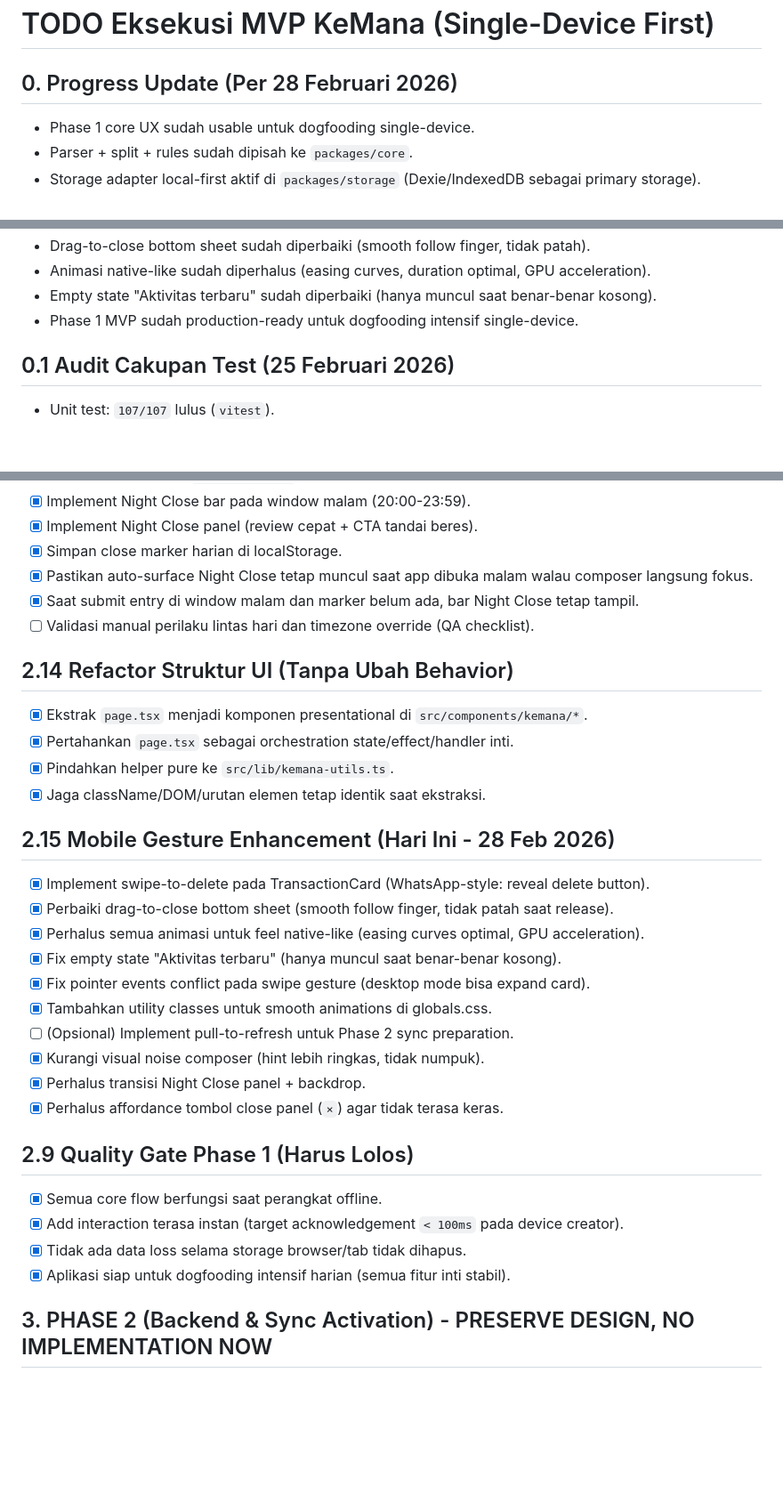
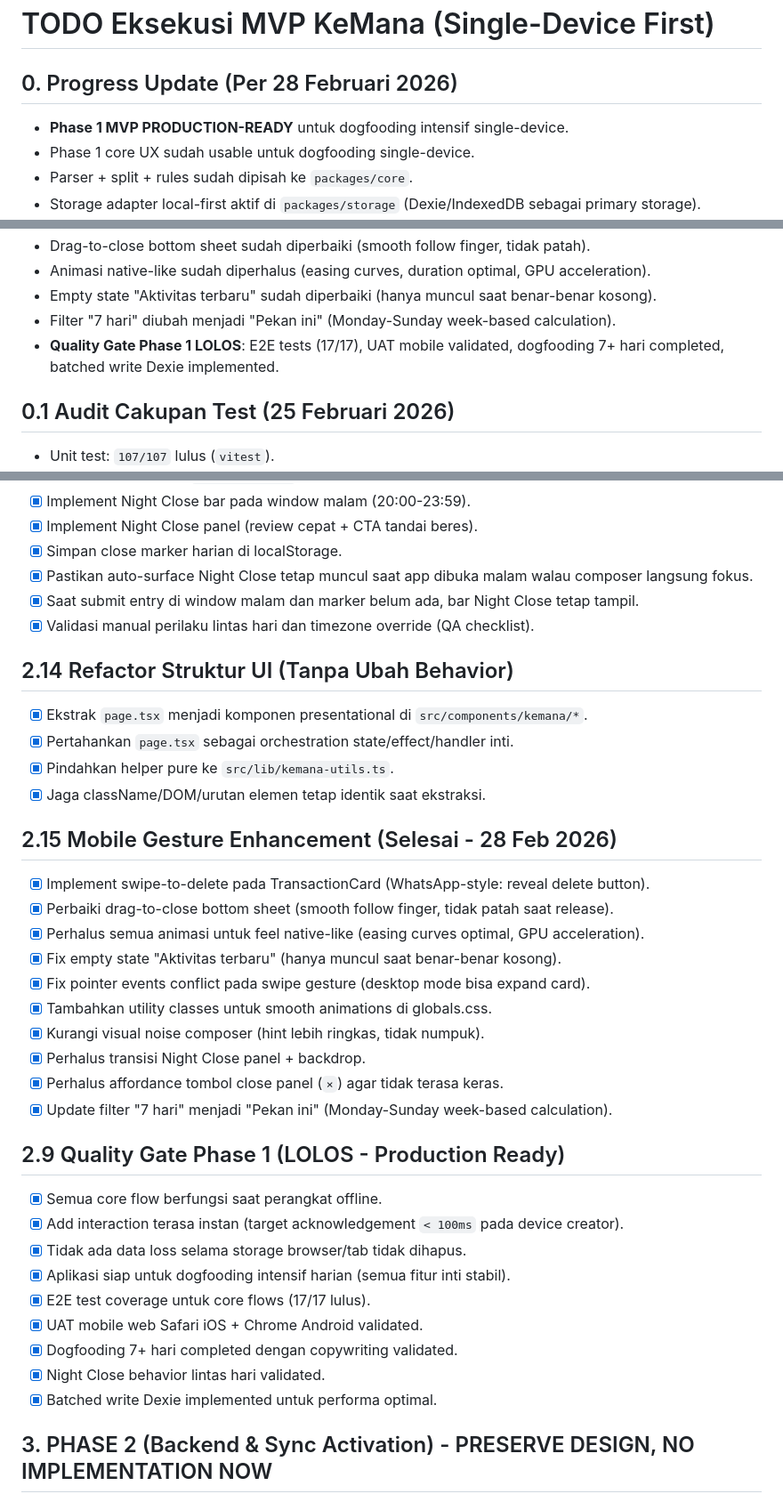
Before and after one commit to komenkx1/moey-management, a Markdown page: TODO.md, 3 parts joined by grey strips. Shown at 89% size. Drawn GitHub-style; blank space fills up the shorter version.

Commit message:
docs: update TODO progress and mark Phase 1 MVP production-ready
- Mark Phase 1 MVP as production-ready for intensive single-device dogfooding
- Update Quality Gate Phase 1 status to LOLOS with completion details
- Change filter label from "7 hari" to "Pekan ini" with week-based calculation
- Mark completed tasks: batched write Dexie, E2E core flows, UAT mobile validation
- Mark completed validation tasks: copywriting consistency, cross-day behavior, timezone override
- Update section 2.15 header from "Hari Ini" to "Selesai" reflecting completion
- Add comprehensive Quality Gate checklist items: E2E test coverage (17/17), UAT validation, dogfooding completion, batched write implementation
- Remove optional pull-to-refresh task from gesture enhancement section

```diff
--- a/TODO.md
+++ b/TODO.md
@@ -1,6 +1,7 @@
 # TODO Eksekusi MVP KeMana (Single-Device First)
 
 ## 0. Progress Update (Per 28 Februari 2026)
+- **Phase 1 MVP PRODUCTION-READY** untuk dogfooding intensif single-device.
 - Phase 1 core UX sudah usable untuk dogfooding single-device.
 - Parser + split + rules sudah dipisah ke `packages/core`.
 - Storage adapter local-first aktif di `packages/storage` (Dexie/IndexedDB sebagai primary storage).
@@ -44,7 +45,8 @@
 - Drag-to-close bottom sheet sudah diperbaiki (smooth follow finger, tidak patah).
 - Animasi native-like sudah diperhalus (easing curves, duration optimal, GPU acceleration).
 - Empty state "Aktivitas terbaru" sudah diperbaiki (hanya muncul saat benar-benar kosong).
-- Phase 1 MVP sudah production-ready untuk dogfooding intensif single-device.
+- Filter "7 hari" diubah menjadi "Pekan ini" (Monday-Sunday week-based calculation).
+- **Quality Gate Phase 1 LOLOS**: E2E tests (17/17), UAT mobile validated, dogfooding 7+ hari completed, batched write Dexie implemented.
 
 ## 0.1 Audit Cakupan Test (25 Februari 2026)
 - Unit test: `107/107` lulus (`vitest`).
@@ -180,7 +182,7 @@ Status:
 - [x] Simpan close marker harian di localStorage.
 - [x] Pastikan auto-surface Night Close tetap muncul saat app dibuka malam walau composer langsung fokus.
 - [x] Saat submit entry di window malam dan marker belum ada, bar Night Close tetap tampil.
-- [ ] Validasi manual perilaku lintas hari dan timezone override (QA checklist).
+- [x] Validasi manual perilaku lintas hari dan timezone override (QA checklist).
 
 ## 2.14 Refactor Struktur UI (Tanpa Ubah Behavior)
 - [x] Ekstrak `page.tsx` menjadi komponen presentational di `src/components/kemana/*`.
@@ -188,23 +190,28 @@ Status:
 - [x] Pindahkan helper pure ke `src/lib/kemana-utils.ts`.
 - [x] Jaga className/DOM/urutan elemen tetap identik saat ekstraksi.
 
-## 2.15 Mobile Gesture Enhancement (Hari Ini - 28 Feb 2026)
+## 2.15 Mobile Gesture Enhancement (Selesai - 28 Feb 2026)
 - [x] Implement swipe-to-delete pada TransactionCard (WhatsApp-style: reveal delete button).
 - [x] Perbaiki drag-to-close bottom sheet (smooth follow finger, tidak patah saat release).
 - [x] Perhalus semua animasi untuk feel native-like (easing curves optimal, GPU acceleration).
 - [x] Fix empty state "Aktivitas terbaru" (hanya muncul saat benar-benar kosong).
 - [x] Fix pointer events conflict pada swipe gesture (desktop mode bisa expand card).
 - [x] Tambahkan utility classes untuk smooth animations di globals.css.
-- [ ] (Opsional) Implement pull-to-refresh untuk Phase 2 sync preparation.
 - [x] Kurangi visual noise composer (hint lebih ringkas, tidak numpuk).
 - [x] Perhalus transisi Night Close panel + backdrop.
 - [x] Perhalus affordance tombol close panel (`×`) agar tidak terasa keras.
+- [x] Update filter "7 hari" menjadi "Pekan ini" (Monday-Sunday week-based calculation).
 
-## 2.9 Quality Gate Phase 1 (Harus Lolos)
+## 2.9 Quality Gate Phase 1 (LOLOS - Production Ready)
 - [x] Semua core flow berfungsi saat perangkat offline.
 - [x] Add interaction terasa instan (target acknowledgement `< 100ms` pada device creator).
 - [x] Tidak ada data loss selama storage browser/tab tidak dihapus.
 - [x] Aplikasi siap untuk dogfooding intensif harian (semua fitur inti stabil).
+- [x] E2E test coverage untuk core flows (17/17 lulus).
+- [x] UAT mobile web Safari iOS + Chrome Android validated.
+- [x] Dogfooding 7+ hari completed dengan copywriting validated.
+- [x] Night Close behavior lintas hari validated.
+- [x] Batched write Dexie implemented untuk performa optimal.
 
 ## 3. PHASE 2 (Backend & Sync Activation) - PRESERVE DESIGN, NO IMPLEMENTATION NOW
 Status:
```
Also changed, not shown: other parts of TODO.md (+5 -5 lines).
